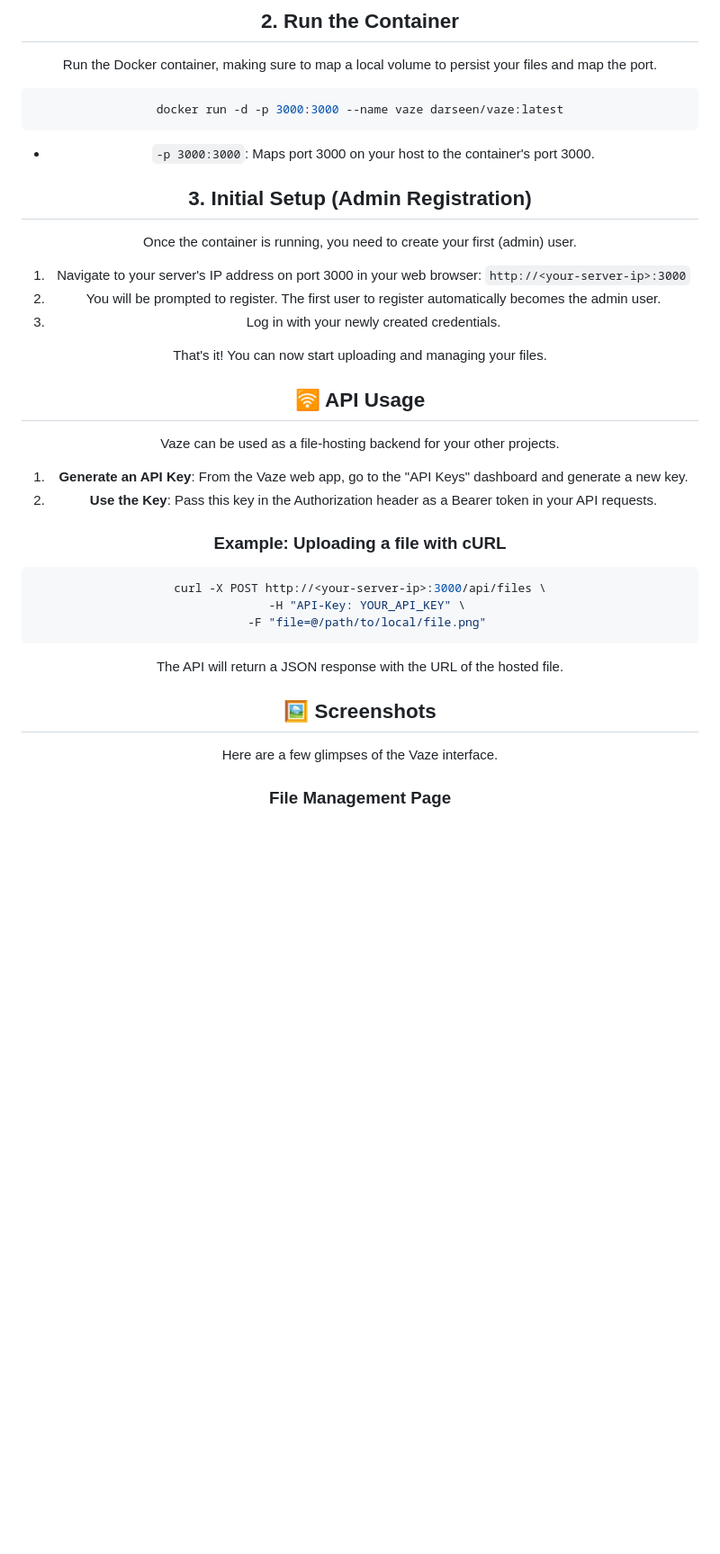
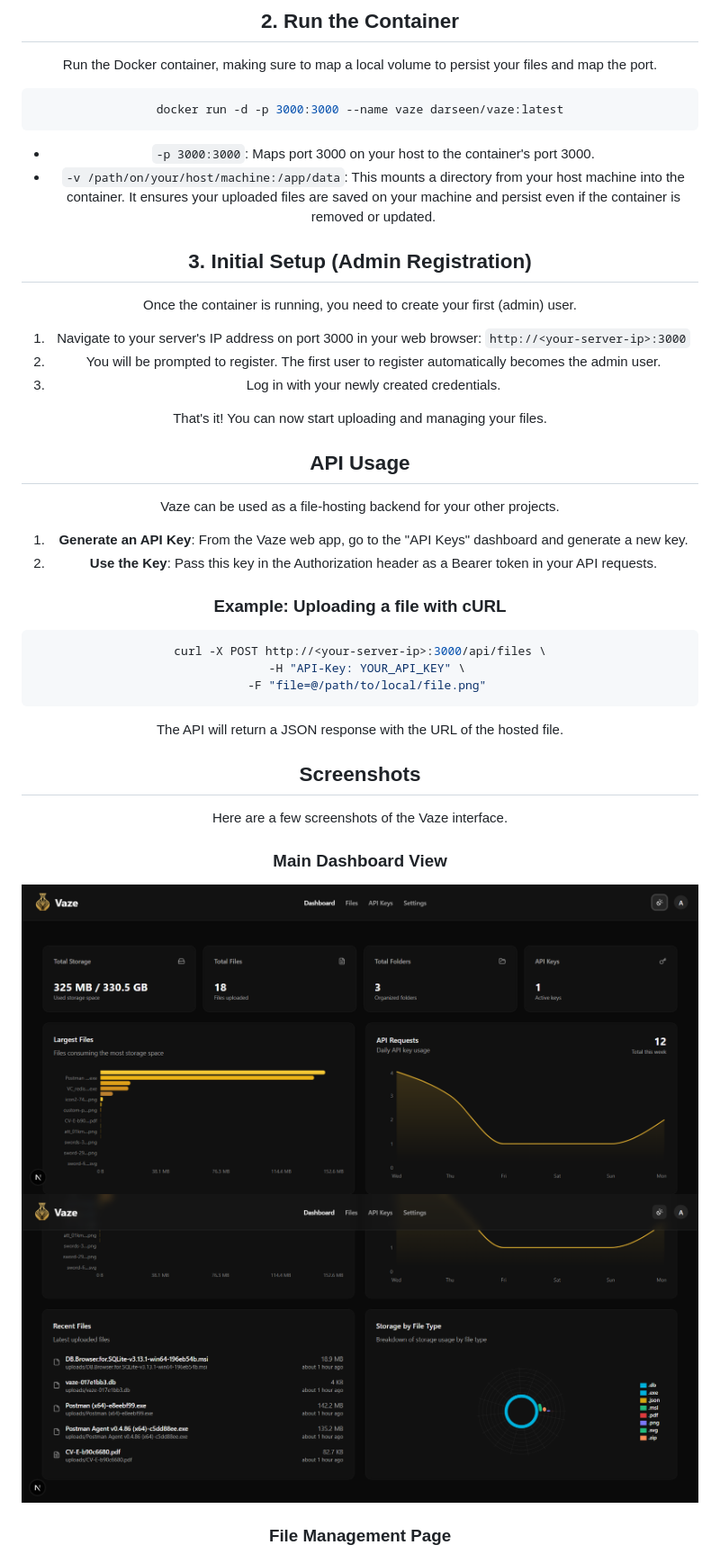
Before and after one commit to darseen/vaze, a Markdown page: README.md, the part around one of its changes. Shown at 90% size. Rendered like a GitHub page; blank space fills up the shorter version.

````diff
--- a/README.md
+++ b/README.md
@@ -46,7 +46,7 @@ docker run -d -p 3000:3000 --name vaze darseen/vaze:latest
 ```
 
 - `-p 3000:3000`: Maps port 3000 on your host to the container's port 3000.
-<!-- - `-v /path/on/your/host/machine:/app/data`: This is important! It mounts a directory from your host machine into the container. This ensures your uploaded files are saved on your machine and persist even if the container is removed or updated. Remember to replace `/path/on/your/host/machine` with an actual path on your server (e.g., `~/vaze-data`). -->
+- `-v /path/on/your/host/machine:/app/data`: This mounts a directory from your host machine into the container. It ensures your uploaded files are saved on your machine and persist even if the container is removed or updated.
 
 ## 3. Initial Setup (Admin Registration)
 
@@ -58,7 +58,7 @@ Once the container is running, you need to create your first (admin) user.
 
 That's it! You can now start uploading and managing your files.
 
-## 🛜 API Usage
+## API Usage
 
 Vaze can be used as a file-hosting backend for your other projects.
 
@@ -75,9 +75,15 @@ curl -X POST http://<your-server-ip>:3000/api/files \
 
 The API will return a JSON response with the URL of the hosted file.
 
-## 🖼️ Screenshots
+## Screenshots
 
-Here are a few glimpses of the Vaze interface.
+Here are a few screenshots of the Vaze interface.
+
+<div align="center">
+  <h3> Main Dashboard View  </h3>
+  <img src="./.github/images/dashboard-1.png" alt="Main Dashboard View 1" width="100%"/>
+  <img src="./.github/images/dashboard-2.png" alt="Main Dashboard View 2" width="100%"/>
+</div>
 
 <div align="center">
   <h3> File Management Page </h3>
````
Also changed, not shown: other parts of README.md (+10 -10 lines).
